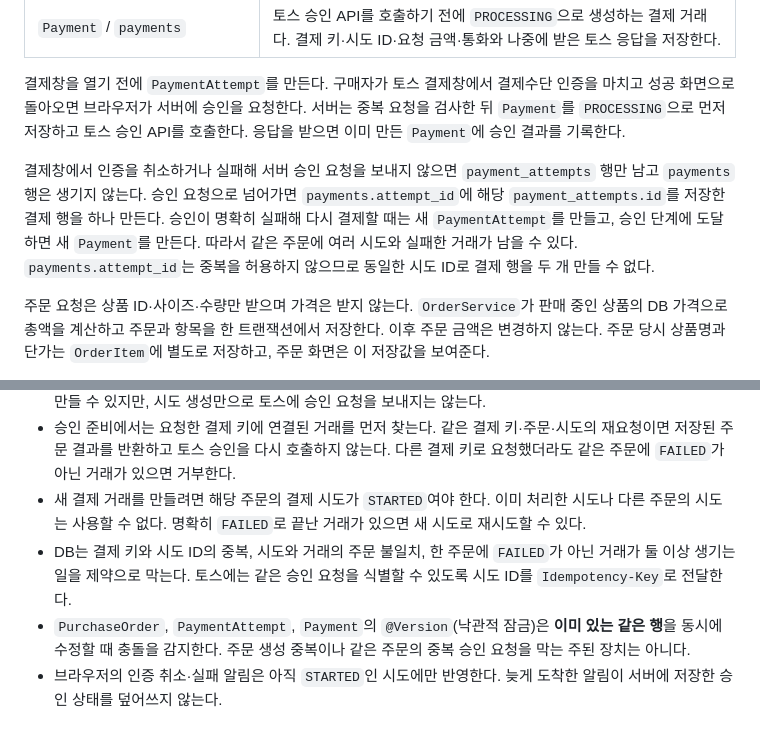
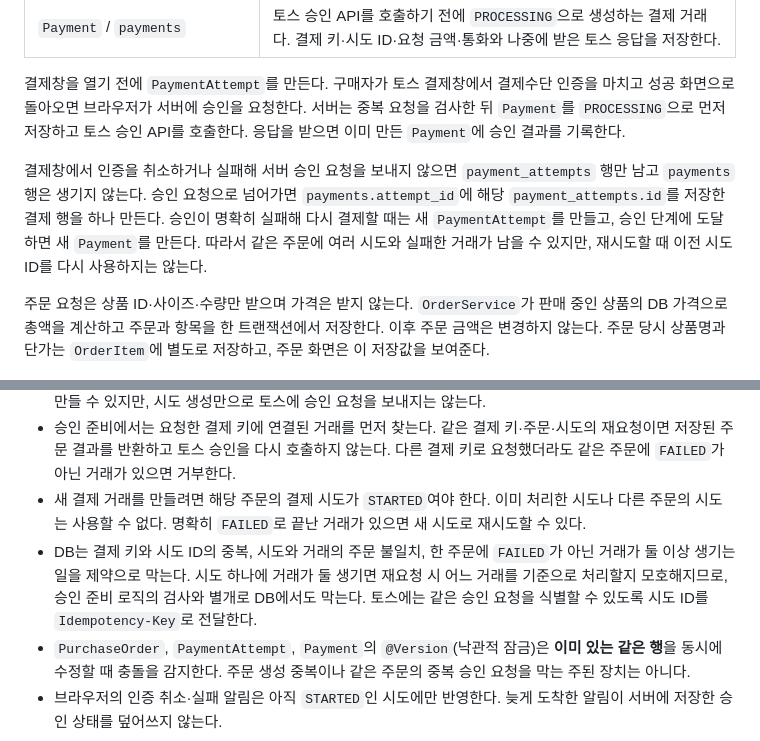
Before and after one commit to lee-gimoon/payment-service, a Markdown page: docs/architecture.md, 2 parts joined by grey strips. Drawn GitHub-style.

Commit message:
docs: explain payment attempt uniqueness as safeguard

```diff
--- a/docs/architecture.md
+++ b/docs/architecture.md
@@ -14,7 +14,7 @@
 
 결제창을 열기 전에 `PaymentAttempt`를 만든다. 구매자가 토스 결제창에서 결제수단 인증을 마치고 성공 화면으로 돌아오면 브라우저가 서버에 승인을 요청한다. 서버는 중복 요청을 검사한 뒤 `Payment`를 `PROCESSING`으로 먼저 저장하고 토스 승인 API를 호출한다. 응답을 받으면 이미 만든 `Payment`에 승인 결과를 기록한다.
 
-결제창에서 인증을 취소하거나 실패해 서버 승인 요청을 보내지 않으면 `payment_attempts` 행만 남고 `payments` 행은 생기지 않는다. 승인 요청으로 넘어가면 `payments.attempt_id`에 해당 `payment_attempts.id`를 저장한 결제 행을 하나 만든다. 승인이 명확히 실패해 다시 결제할 때는 새 `PaymentAttempt`를 만들고, 승인 단계에 도달하면 새 `Payment`를 만든다. 따라서 같은 주문에 여러 시도와 실패한 거래가 남을 수 있다. `payments.attempt_id`는 중복을 허용하지 않으므로 동일한 시도 ID로 결제 행을 두 개 만들 수 없다.
+결제창에서 인증을 취소하거나 실패해 서버 승인 요청을 보내지 않으면 `payment_attempts` 행만 남고 `payments` 행은 생기지 않는다. 승인 요청으로 넘어가면 `payments.attempt_id`에 해당 `payment_attempts.id`를 저장한 결제 행을 하나 만든다. 승인이 명확히 실패해 다시 결제할 때는 새 `PaymentAttempt`를 만들고, 승인 단계에 도달하면 새 `Payment`를 만든다. 따라서 같은 주문에 여러 시도와 실패한 거래가 남을 수 있지만, 재시도할 때 이전 시도 ID를 다시 사용하지는 않는다.
 
 주문 요청은 상품 ID·사이즈·수량만 받으며 가격은 받지 않는다. `OrderService`가 판매 중인 상품의 DB 가격으로 총액을 계산하고 주문과 항목을 한 트랜잭션에서 저장한다. 이후 주문 금액은 변경하지 않는다. 주문 당시 상품명과 단가는 `OrderItem`에 별도로 저장하고, 주문 화면은 이 저장값을 보여준다.
 
@@ -39,7 +39,7 @@
 - 결제 시도는 결제창을 열기 전에 생성한다. 아직 진행 중인 결제 거래가 없다면 같은 주문에서 시도를 여러 번 만들 수 있지만, 시도 생성만으로 토스에 승인 요청을 보내지는 않는다.
 - 승인 준비에서는 요청한 결제 키에 연결된 거래를 먼저 찾는다. 같은 결제 키·주문·시도의 재요청이면 저장된 주문 결과를 반환하고 토스 승인을 다시 호출하지 않는다. 다른 결제 키로 요청했더라도 같은 주문에 `FAILED`가 아닌 거래가 있으면 거부한다.
 - 새 결제 거래를 만들려면 해당 주문의 결제 시도가 `STARTED`여야 한다. 이미 처리한 시도나 다른 주문의 시도는 사용할 수 없다. 명확히 `FAILED`로 끝난 거래가 있으면 새 시도로 재시도할 수 있다.
-- DB는 결제 키와 시도 ID의 중복, 시도와 거래의 주문 불일치, 한 주문에 `FAILED`가 아닌 거래가 둘 이상 생기는 일을 제약으로 막는다. 토스에는 같은 승인 요청을 식별할 수 있도록 시도 ID를 `Idempotency-Key`로 전달한다.
+- DB는 결제 키와 시도 ID의 중복, 시도와 거래의 주문 불일치, 한 주문에 `FAILED`가 아닌 거래가 둘 이상 생기는 일을 제약으로 막는다. 시도 하나에 거래가 둘 생기면 재요청 시 어느 거래를 기준으로 처리할지 모호해지므로, 승인 준비 로직의 검사와 별개로 DB에서도 막는다. 토스에는 같은 승인 요청을 식별할 수 있도록 시도 ID를 `Idempotency-Key`로 전달한다.
 - `PurchaseOrder`, `PaymentAttempt`, `Payment`의 `@Version`(낙관적 잠금)은 **이미 있는 같은 행**을 동시에 수정할 때 충돌을 감지한다. 주문 생성 중복이나 같은 주문의 중복 승인 요청을 막는 주된 장치는 아니다.
 - 브라우저의 인증 취소·실패 알림은 아직 `STARTED`인 시도에만 반영한다. 늦게 도착한 알림이 서버에 저장한 승인 상태를 덮어쓰지 않는다.
 
```
